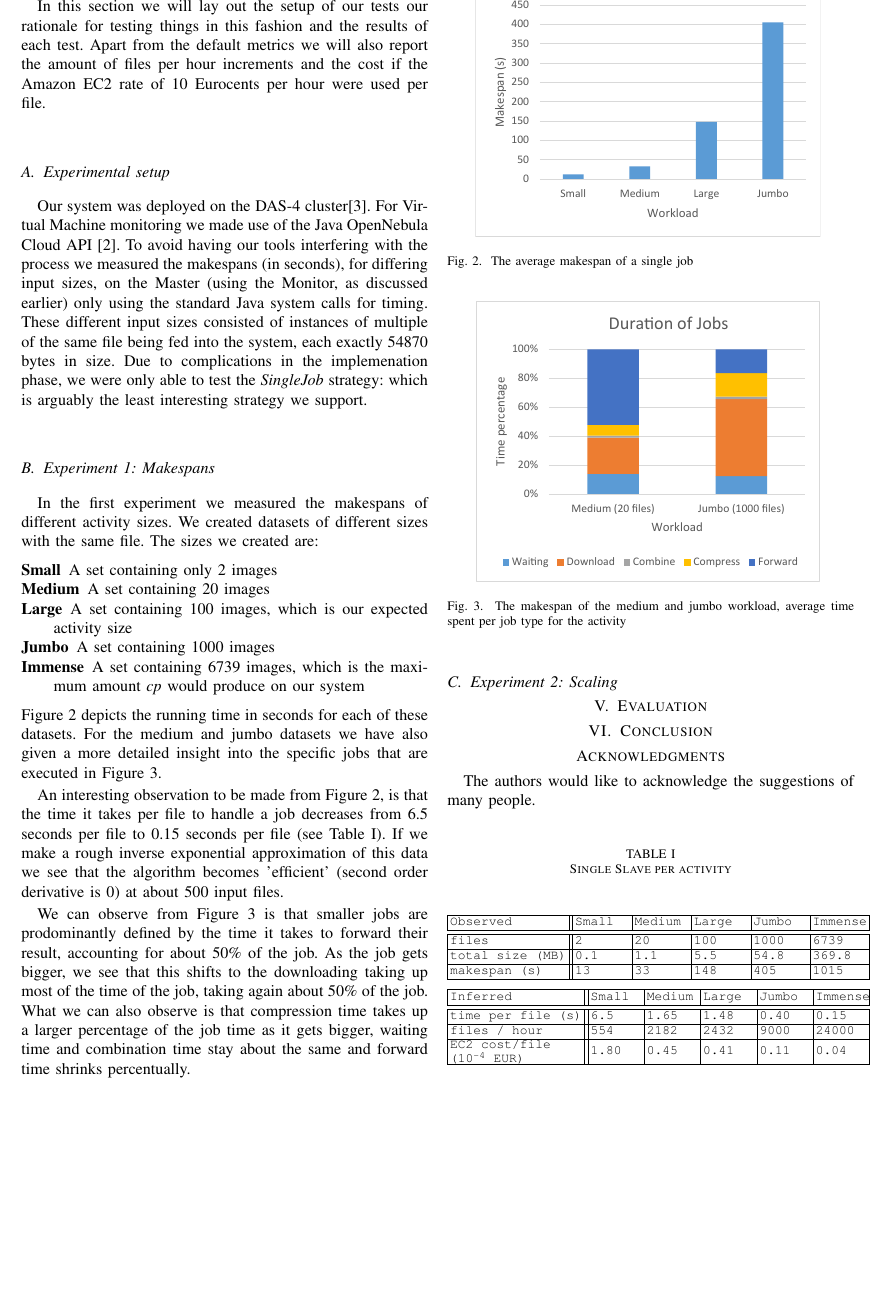
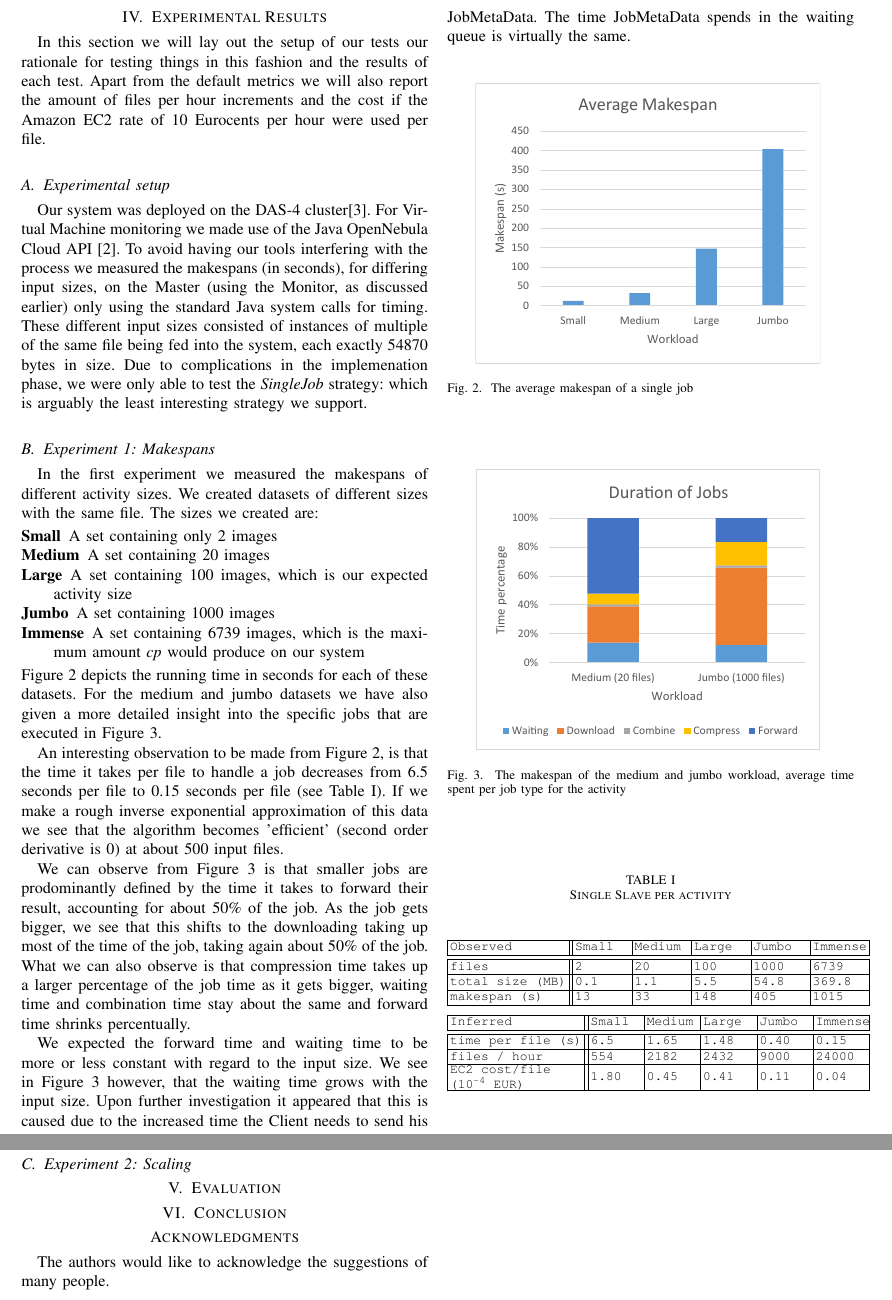
Before and after one commit to ChrisTitos/CloudSicle, a LaTeX paper (report/report.tex): part of page 4 of 6 before the commit and two parts of pages 4 and 5 of 6 after it, the two joined at a grey line, cut at the place of the change, the shorter picture padded with empty space. Compiled offline with pdfLaTeX.

Commit message:
Added mention of waiting queue wait time

```diff
--- a/report/report.tex
+++ b/report/report.tex
@@ -332,6 +332,13 @@ What we can also observe is that compression time takes up
 a larger percentage of the job time as it gets bigger, waiting
 time and combination time stay about the same and forward time shrinks percentually.
 
+We expected the forward time and waiting time to be more or less constant
+with regard to the input size. We see in \autoref{fig:makespanexpl} however,
+that the waiting time grows with the input size. Upon further investigation
+it appeared that this is caused due to the increased time the Client
+needs to send his JobMetaData. The time JobMetaData spends in the waiting
+queue is virtually the same.
+
 \begin{figure}[h]
 \begin{center}
  \includegraphics[trim=0 0 0 0,keepaspectratio=true,scale=0.8]{makespan}
```
